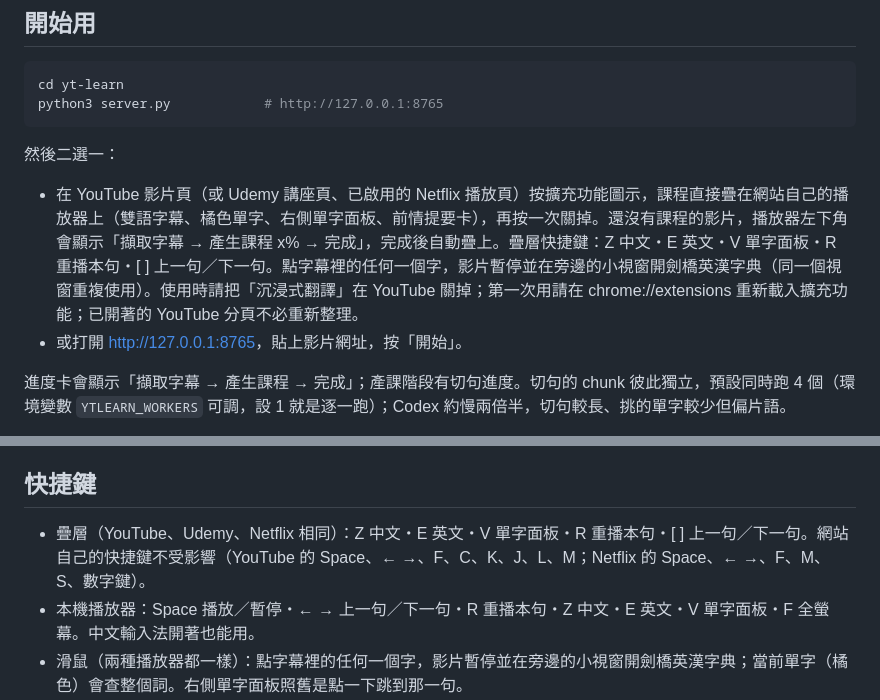
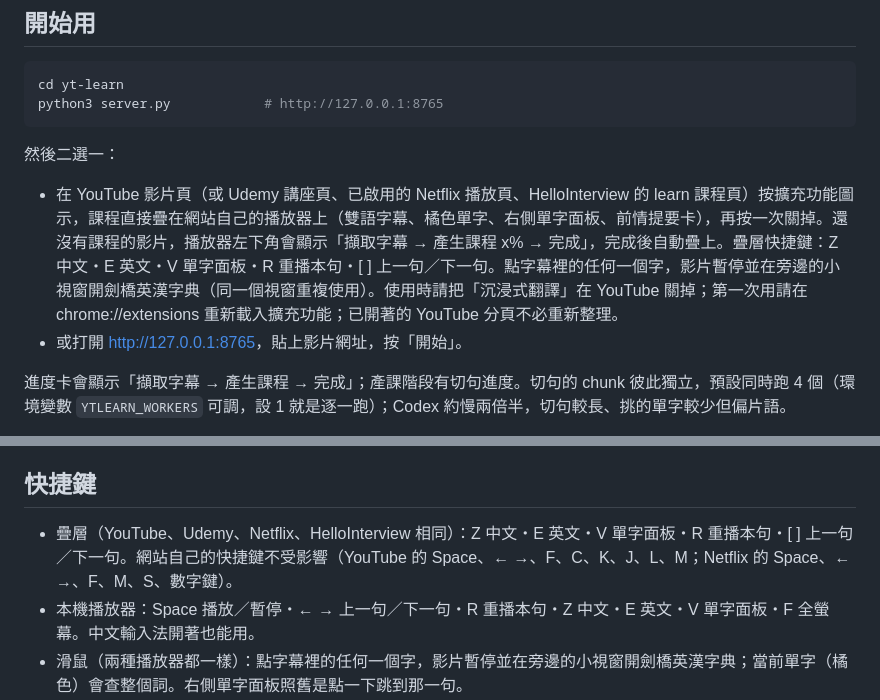
Before and after one commit to at7211/yt-learn, a Markdown page: README.md, 2 parts joined by grey strips. Drawn GitHub-style.

```diff
--- a/README.md
+++ b/README.md
@@ -51,7 +52,7 @@ python3 server.py            # http://127.0.0.1:8765
 
 然後二選一：
 
-- 在 YouTube 影片頁（或 Udemy 講座頁、已啟用的 Netflix 播放頁）按擴充功能圖示，課程直接疊在網站自己的播放器上（雙語字幕、橘色單字、右側單字面板、前情提要卡），再按一次關掉。還沒有課程的影片，播放器左下角會顯示「擷取字幕 → 產生課程 x% → 完成」，完成後自動疊上。疊層快捷鍵：Z 中文・E 英文・V 單字面板・R 重播本句・[ ] 上一句／下一句。點字幕裡的任何一個字，影片暫停並在旁邊的小視窗開劍橋英漢字典（同一個視窗重複使用）。使用時請把「沉浸式翻譯」在 YouTube 關掉；第一次用請在 chrome://extensions 重新載入擴充功能；已開著的 YouTube 分頁不必重新整理。
+- 在 YouTube 影片頁（或 Udemy 講座頁、已啟用的 Netflix 播放頁、HelloInterview 的 learn 課程頁）按擴充功能圖示，課程直接疊在網站自己的播放器上（雙語字幕、橘色單字、右側單字面板、前情提要卡），再按一次關掉。還沒有課程的影片，播放器左下角會顯示「擷取字幕 → 產生課程 x% → 完成」，完成後自動疊上。疊層快捷鍵：Z 中文・E 英文・V 單字面板・R 重播本句・[ ] 上一句／下一句。點字幕裡的任何一個字，影片暫停並在旁邊的小視窗開劍橋英漢字典（同一個視窗重複使用）。使用時請把「沉浸式翻譯」在 YouTube 關掉；第一次用請在 chrome://extensions 重新載入擴充功能；已開著的 YouTube 分頁不必重新整理。
 - 或打開 <http://127.0.0.1:8765>，貼上影片網址，按「開始」。
 
 進度卡會顯示「擷取字幕 → 產生課程 → 完成」；產課階段有切句進度。切句的 chunk 彼此獨立，預設同時跑 4 個（環境變數 `YTLEARN_WORKERS` 可調，設 1 就是逐一跑）；Codex 約慢兩倍半，切句較長、挑的單字較少但偏片語。
@@ -85,7 +86,7 @@ python3 -m pipeline.build <videoId> --model claude-opus-5-5 --effort high   #
 
 ## 快捷鍵
 
-- 疊層（YouTube、Udemy、Netflix 相同）：Z 中文・E 英文・V 單字面板・R 重播本句・[ ] 上一句／下一句。網站自己的快捷鍵不受影響（YouTube 的 Space、← →、F、C、K、J、L、M；Netflix 的 Space、← →、F、M、S、數字鍵）。
+- 疊層（YouTube、Udemy、Netflix、HelloInterview 相同）：Z 中文・E 英文・V 單字面板・R 重播本句・[ ] 上一句／下一句。網站自己的快捷鍵不受影響（YouTube 的 Space、← →、F、C、K、J、L、M；Netflix 的 Space、← →、F、M、S、數字鍵）。
 - 本機播放器：Space 播放／暫停・← → 上一句／下一句・R 重播本句・Z 中文・E 英文・V 單字面板・F 全螢幕。中文輸入法開著也能用。
 - 滑鼠（兩種播放器都一樣）：點字幕裡的任何一個字，影片暫停並在旁邊的小視窗開劍橋英漢字典；當前單字（橘色）會查整個詞。右側單字面板照舊是點一下跳到那一句。
 
```
Also changed, not shown: other parts of README.md (+6 -4 lines), extension/README.md (+3 -2 lines).
